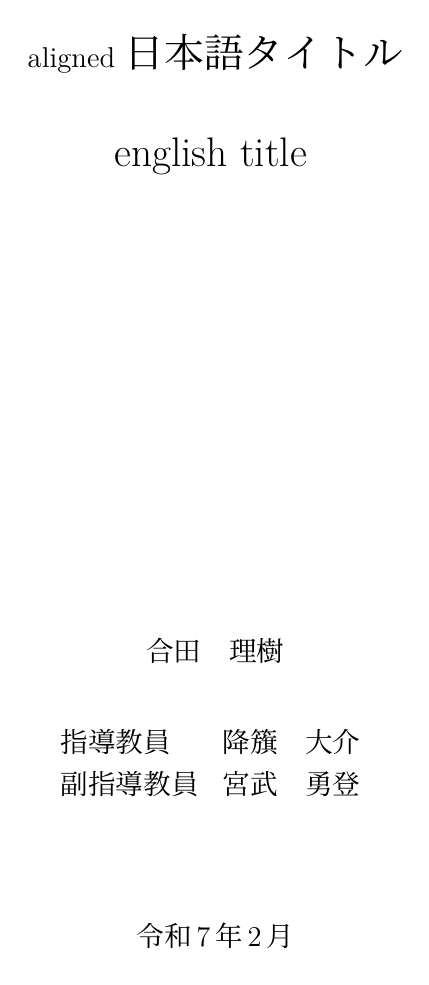
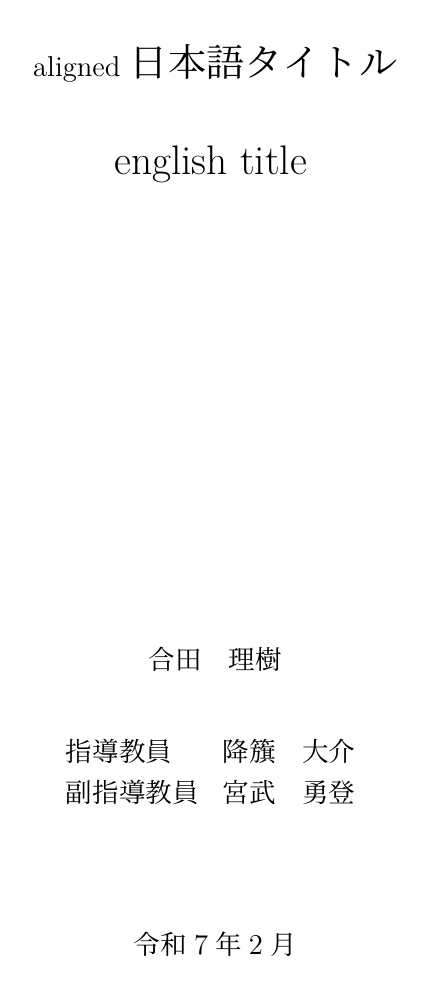
Before and after one commit to Yoshiki-GODA/masters_thesis, a LaTeX book (1_title.tex): page 1 of 23. Compiled offline with LuaLaTeX.

Commit message:
20241031-17:56

```diff
--- a/1_title.tex
+++ b/1_title.tex
@@ -1,4 +1,4 @@
-\documentclass[a4paper]{ltjbook}
+\documentclass[a4paper]{ltjsbook}
 %\usepackage{titlepage}
 
 \input{settingcommand.tex}
```
Also changed, not shown: 1_title.tex (1 more changed lines).
